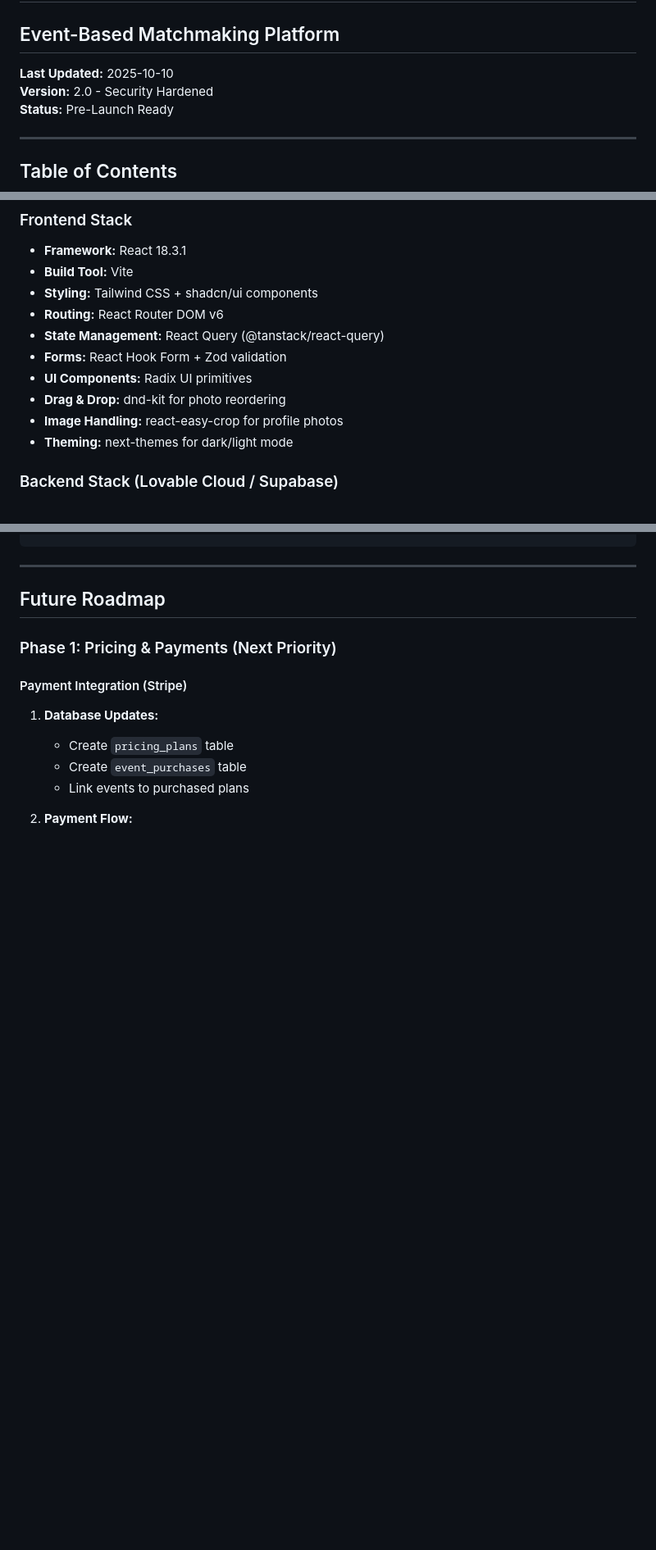
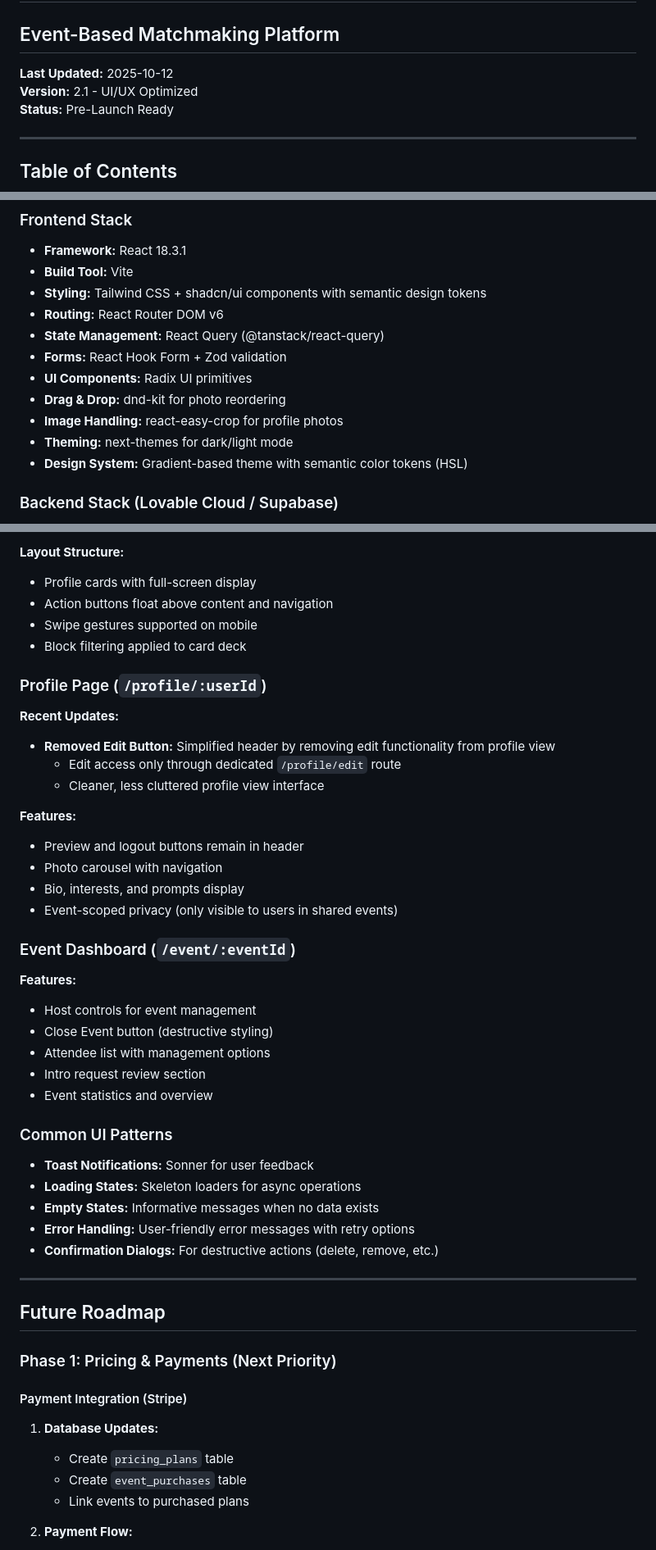
Before and after one commit to ketochiesesoyyo/konfetti-capacitor-integration, a Markdown page: PRODUCT_REQUIREMENTS_DOCUMENT.md, 3 parts joined by grey strips. Shown at 82% size. Drawn GitHub-style; blank space fills up the shorter version.

```diff
--- a/PRODUCT_REQUIREMENTS_DOCUMENT.md
+++ b/PRODUCT_REQUIREMENTS_DOCUMENT.md
@@ -1,8 +1,8 @@
 # Product Requirements Document (PRD)
 ## Event-Based Matchmaking Platform
 
-**Last Updated:** 2025-10-10
-**Version:** 2.0 - Security Hardened
+**Last Updated:** 2025-10-12
+**Version:** 2.1 - UI/UX Optimized
 **Status:** Pre-Launch Ready
 
 ---
@@ -1340,7 +1341,7 @@ graph TD
 ### Frontend Stack
 - **Framework:** React 18.3.1
 - **Build Tool:** Vite
-- **Styling:** Tailwind CSS + shadcn/ui components
+- **Styling:** Tailwind CSS + shadcn/ui components with semantic design tokens
 - **Routing:** React Router DOM v6
 - **State Management:** React Query (@tanstack/react-query)
 - **Forms:** React Hook Form + Zod validation
@@ -1348,6 +1349,7 @@ graph TD
 - **Drag & Drop:** dnd-kit for photo reordering
 - **Image Handling:** react-easy-crop for profile photos
 - **Theming:** next-themes for dark/light mode
+- **Design System:** Gradient-based theme with semantic color tokens (HSL)
 
 ### Backend Stack (Lovable Cloud / Supabase)
 - **Database:** PostgreSQL with ENUMs for data integrity
@@ -1416,3 +1452,35 @@ src/
+**Layout Structure:**
+- Profile cards with full-screen display
+- Action buttons float above content and navigation
+- Swipe gestures supported on mobile
+- Block filtering applied to card deck
+
+### Profile Page (`/profile/:userId`)
+**Recent Updates:**
+- **Removed Edit Button:** Simplified header by removing edit functionality from profile view
+  - Edit access only through dedicated `/profile/edit` route
+  - Cleaner, less cluttered profile view interface
+
+**Features:**
+- Preview and logout buttons remain in header
+- Photo carousel with navigation
+- Bio, interests, and prompts display
+- Event-scoped privacy (only visible to users in shared events)
+
+### Event Dashboard (`/event/:eventId`)
+**Features:**
+- Host controls for event management
+- Close Event button (destructive styling)
+- Attendee list with management options
+- Intro request review section
+- Event statistics and overview
+
+### Common UI Patterns
+- **Toast Notifications:** Sonner for user feedback
+- **Loading States:** Skeleton loaders for async operations
+- **Empty States:** Informative messages when no data exists
+- **Error Handling:** User-friendly error messages with retry options
+- **Confirmation Dialogs:** For destructive actions (delete, remove, etc.)
 
 ---
 
```
Also changed, not shown: other parts of PRODUCT_REQUIREMENTS_DOCUMENT.md (+44 -9 lines).
